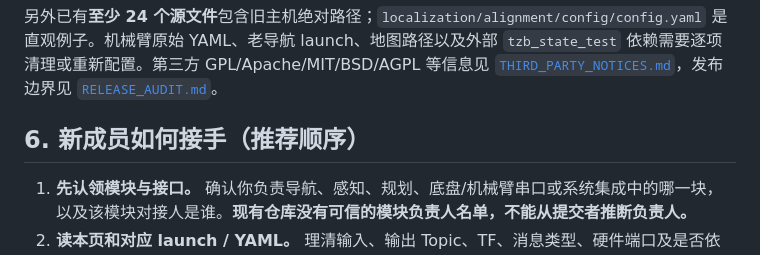
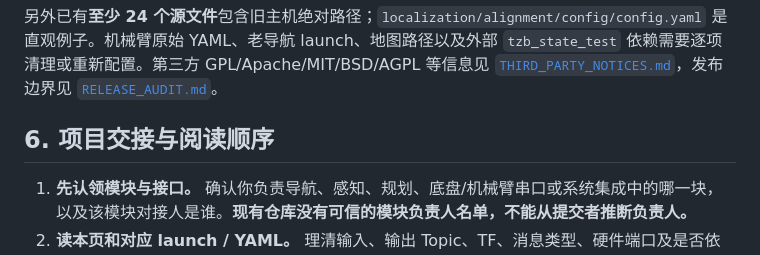
Before and after one commit to Tyr1onX/lunar-cave-robot, a Markdown page: docs/ARCHITECTURE.md, the part around the change. Drawn GitHub-style.

Commit message:
docs: refine section title

```diff
--- a/docs/ARCHITECTURE.md
+++ b/docs/ARCHITECTURE.md
@@ -148,7 +148,7 @@ Nav2 规划/控制                                                ↓
 
 另外已有**至少 24 个源文件**包含旧主机绝对路径；`localization/alignment/config/config.yaml` 是直观例子。机械臂原始 YAML、老导航 launch、地图路径以及外部 `tzb_state_test` 依赖需要逐项清理或重新配置。第三方 GPL/Apache/MIT/BSD/AGPL 等信息见 [`THIRD_PARTY_NOTICES.md`](../THIRD_PARTY_NOTICES.md)，发布边界见 [`RELEASE_AUDIT.md`](RELEASE_AUDIT.md)。
 
-## 6. 新成员如何接手（推荐顺序）
+## 6. 项目交接与阅读顺序
 
 1. **先认领模块与接口。** 确认你负责导航、感知、规划、底盘/机械臂串口或系统集成中的哪一块，以及该模块对接人是谁。**现有仓库没有可信的模块负责人名单，不能从提交者推断负责人。**
 2. **读本页和对应 launch / YAML。** 理清输入、输出 Topic、TF、消息类型、硬件端口及是否依赖未上传资产。
```
